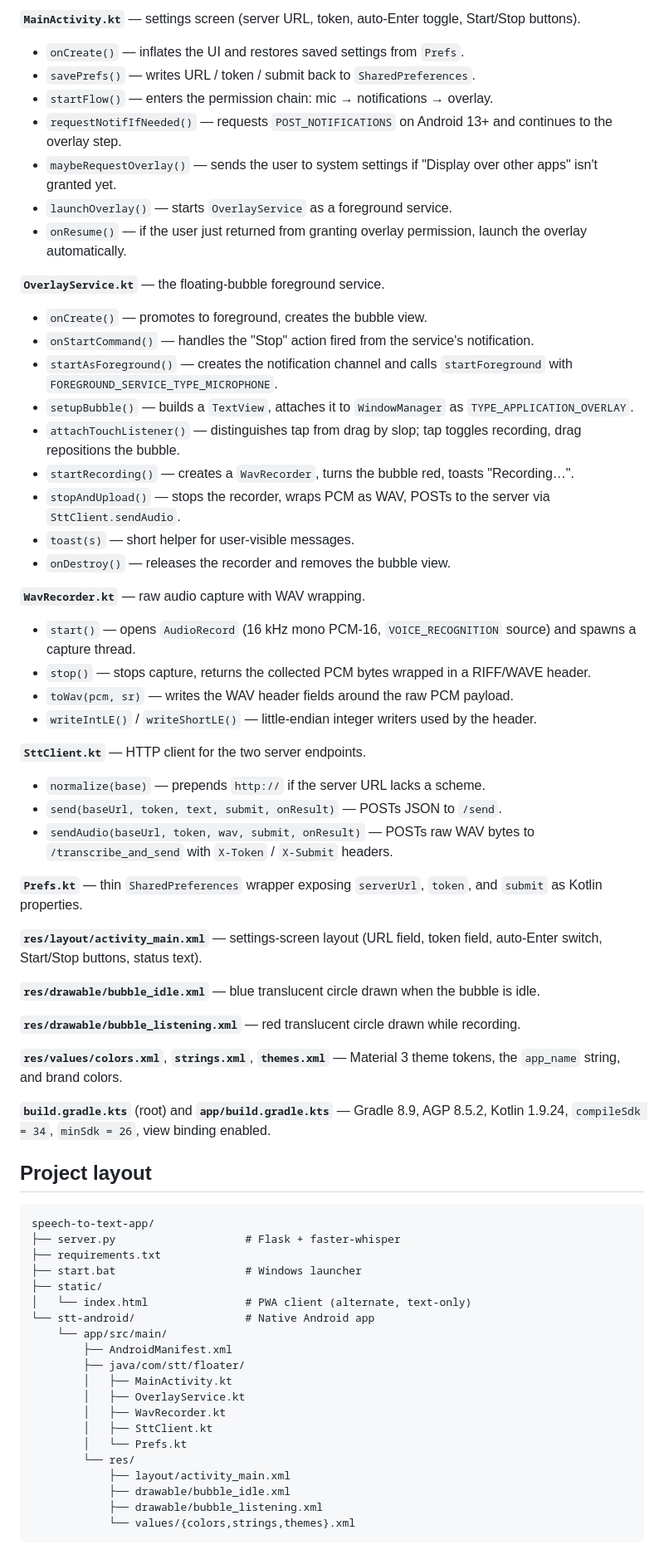
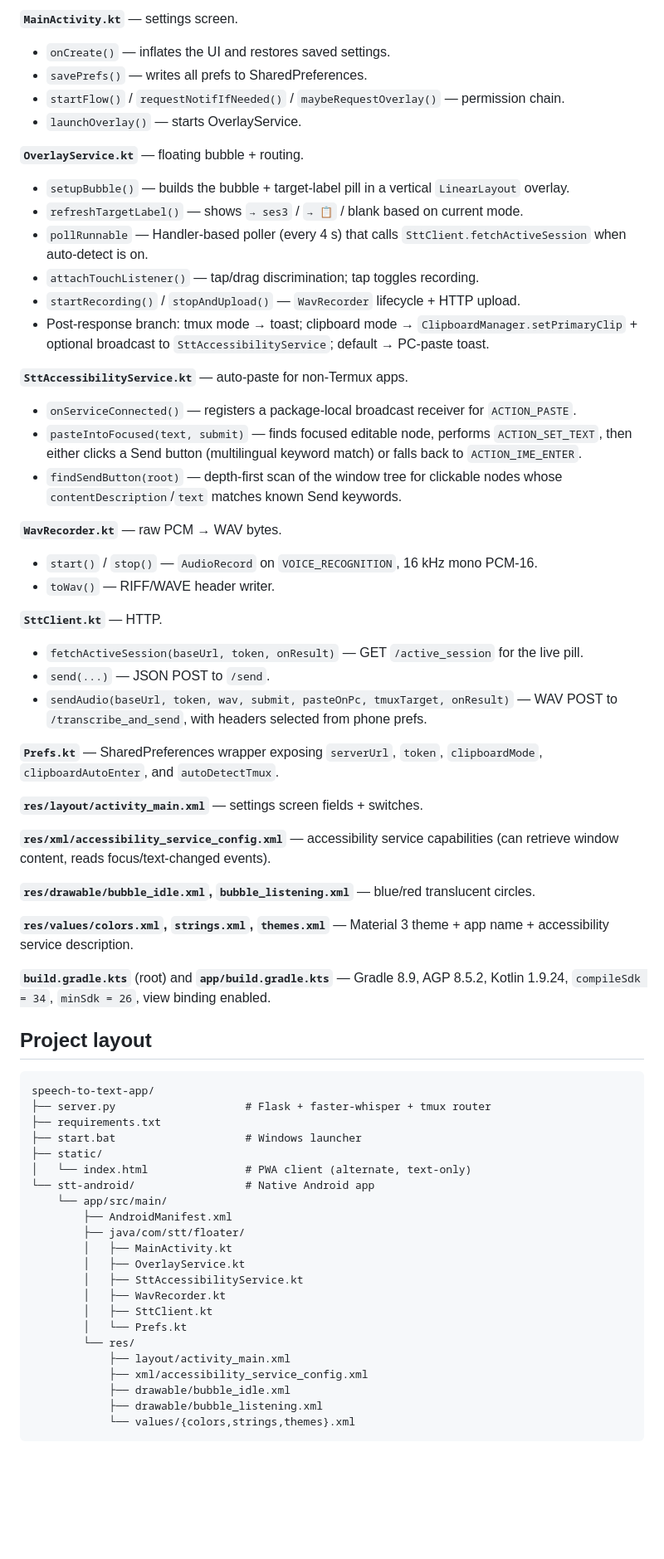
Before and after one commit to kevinkicho/speech-to-text-app, a Markdown page: README.md, the part around one of its changes. Shown at 83% size. GitHub-like rendering; blank space fills up the shorter version.

````diff
--- a/README.md
+++ b/README.md
@@ -178,44 +235,41 @@ Every file and function, one line each.
 
-**`MainActivity.kt`** — settings screen (server URL, token, auto-Enter toggle, Start/Stop buttons).
-- `onCreate()` — inflates the UI and restores saved settings from `Prefs`.
-- `savePrefs()` — writes URL / token / submit back to `SharedPreferences`.
-- `startFlow()` — enters the permission chain: mic → notifications → overlay.
-- `requestNotifIfNeeded()` — requests `POST_NOTIFICATIONS` on Android 13+ and continues to the overlay step.
-- `maybeRequestOverlay()` — sends the user to system settings if "Display over other apps" isn't granted yet.
-- `launchOverlay()` — starts `OverlayService` as a foreground service.
-- `onResume()` — if the user just returned from granting overlay permission, launch the overlay automatically.
+**`MainActivity.kt`** — settings screen.
+- `onCreate()` — inflates the UI and restores saved settings.
+- `savePrefs()` — writes all prefs to SharedPreferences.
+- `startFlow()` / `requestNotifIfNeeded()` / `maybeRequestOverlay()` — permission chain.
+- `launchOverlay()` — starts OverlayService.
 
-**`OverlayService.kt`** — the floating-bubble foreground service.
-- `onCreate()` — promotes to foreground, creates the bubble view.
-- `onStartCommand()` — handles the "Stop" action fired from the service's notification.
-- `startAsForeground()` — creates the notification channel and calls `startForeground` with `FOREGROUND_SERVICE_TYPE_MICROPHONE`.
-- `setupBubble()` — builds a `TextView`, attaches it to `WindowManager` as `TYPE_APPLICATION_OVERLAY`.
-- `attachTouchListener()` — distinguishes tap from drag by slop; tap toggles recording, drag repositions the bubble.
-- `startRecording()` — creates a `WavRecorder`, turns the bubble red, toasts "Recording…".
-- `stopAndUpload()` — stops the recorder, wraps PCM as WAV, POSTs to the server via `SttClient.sendAudio`.
-- `toast(s)` — short helper for user-visible messages.
-- `onDestroy()` — releases the recorder and removes the bubble view.
+**`OverlayService.kt`** — floating bubble + routing.
+- `setupBubble()` — builds the bubble + target-label pill in a vertical `LinearLayout` overlay.
+- `refreshTargetLabel()` — shows `→ ses3` / `→ 📋` / blank based on current mode.
+- `pollRunnable` — Handler-based poller (every 4 s) that calls `SttClient.fetchActiveSession` when auto-detect is on.
+- `attachTouchListener()` — tap/drag discrimination; tap toggles recording.
+- `startRecording()` / `stopAndUpload()` — `WavRecorder` lifecycle + HTTP upload.
+- Post-response branch: tmux mode → toast; clipboard mode → `ClipboardManager.setPrimaryClip` + optional broadcast to `SttAccessibilityService`; default → PC-paste toast.
 
-**`WavRecorder.kt`** — raw audio capture with WAV wrapping.
-- `start()` — opens `AudioRecord` (16 kHz mono PCM-16, `VOICE_RECOGNITION` source) and spawns a capture thread.
-- `stop()` — stops capture, returns the collected PCM bytes wrapped in a RIFF/WAVE header.
-- `toWav(pcm, sr)` — writes the WAV header fields around the raw PCM payload.
-- `writeIntLE()` / `writeShortLE()` — little-endian integer writers used by the header.
+**`SttAccessibilityService.kt`** — auto-paste for non-Termux apps.
+- `onServiceConnected()` — registers a package-local broadcast receiver for `ACTION_PASTE`.
+- `pasteIntoFocused(text, submit)` — finds focused editable node, performs `ACTION_SET_TEXT`, then either clicks a Send button (multilingual keyword match) or falls back to `ACTION_IME_ENTER`.
+- `findSendButton(root)` — depth-first scan of the window tree for clickable nodes whose `contentDescription`/`text` matches known Send keywords.
 
-**`SttClient.kt`** — HTTP client for the two server endpoints.
-- `normalize(base)` — prepends `http://` if the server URL lacks a scheme.
-- `send(baseUrl, token, text, submit, onResult)` — POSTs JSON to `/send`.
-- `sendAudio(baseUrl, token, wav, submit, onResult)` — POSTs raw WAV bytes to `/transcribe_and_send` with `X-Token` / `X-Submit` headers.
+**`WavRecorder.kt`** — raw PCM → WAV bytes.
+- `start()` / `stop()` — `AudioRecord` on `VOICE_RECOGNITION`, 16 kHz mono PCM-16.
+- `toWav()` — RIFF/WAVE header writer.
 
-**`Prefs.kt`** — thin `SharedPreferences` wrapper exposing `serverUrl`, `token`, and `submit` as Kotlin properties.
+**`SttClient.kt`** — HTTP.
+- `fetchActiveSession(baseUrl, token, onResult)` — GET `/active_session` for the live pill.
+- `send(...)` — JSON POST to `/send`.
+- `sendAudio(baseUrl, token, wav, submit, pasteOnPc, tmuxTarget, onResult)` — WAV POST to `/transcribe_and_send`, with headers selected from phone prefs.
 
-**`res/layout/activity_main.xml`** — settings-screen layout (URL field, token field, auto-Enter switch, Start/Stop buttons, status text).
+**`Prefs.kt`** — SharedPreferences wrapper exposing `serverUrl`, `token`, `clipboardMode`, `clipboardAutoEnter`, and `autoDetectTmux`.
 
-**`res/drawable/bubble_idle.xml`** — blue translucent circle drawn when the bubble is idle.
+**`res/layout/activity_main.xml`** — settings screen fields + switches.
 
-**`res/drawable/bubble_listening.xml`** — red translucent circle drawn while recording.
+**`res/xml/accessibility_service_config.xml`** — accessibility service capabilities (can retrieve window content, reads focus/text-changed events).
 
-**`res/values/colors.xml`**, **`strings.xml`**, **`themes.xml`** — Material 3 theme tokens, the `app_name` string, and brand colors.
+**`res/drawable/bubble_idle.xml`, `bubble_listening.xml`** — blue/red translucent circles.
+
+**`res/values/colors.xml`, `strings.xml`, `themes.xml`** — Material 3 theme + app name + accessibility service description.
 
 **`build.gradle.kts`** (root) and **`app/build.gradle.kts`** — Gradle 8.9, AGP 8.5.2, Kotlin 1.9.24, `compileSdk = 34`, `minSdk = 26`, view binding enabled.
 
@@ -223,7 +277,7 @@ Every file and function, one line each.
 
 ```
 speech-to-text-app/
-├── server.py                    # Flask + faster-whisper
+├── server.py                    # Flask + faster-whisper + tmux router
 ├── requirements.txt
 ├── start.bat                    # Windows launcher
 ├── static/
@@ -234,11 +288,13 @@ speech-to-text-app/
         ├── java/com/stt/floater/
         │   ├── MainActivity.kt
         │   ├── OverlayService.kt
+        │   ├── SttAccessibilityService.kt
         │   ├── WavRecorder.kt
         │   ├── SttClient.kt
         │   └── Prefs.kt
         └── res/
             ├── layout/activity_main.xml
+            ├── xml/accessibility_service_config.xml
             ├── drawable/bubble_idle.xml
             ├── drawable/bubble_listening.xml
             └── values/{colors,strings,themes}.xml
````
Also changed, not shown: other parts of README.md (+122 -61 lines).
